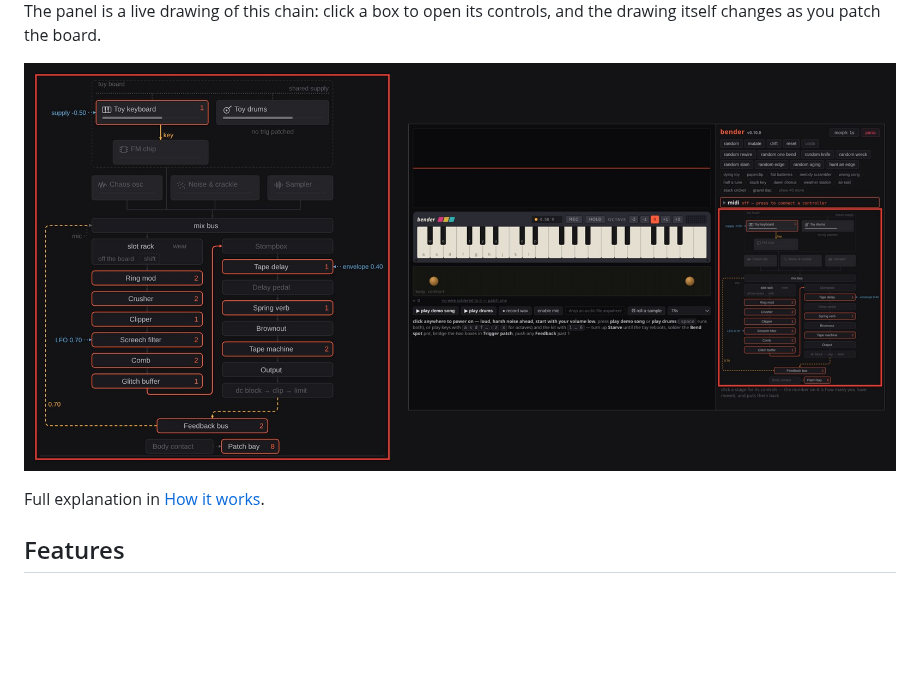
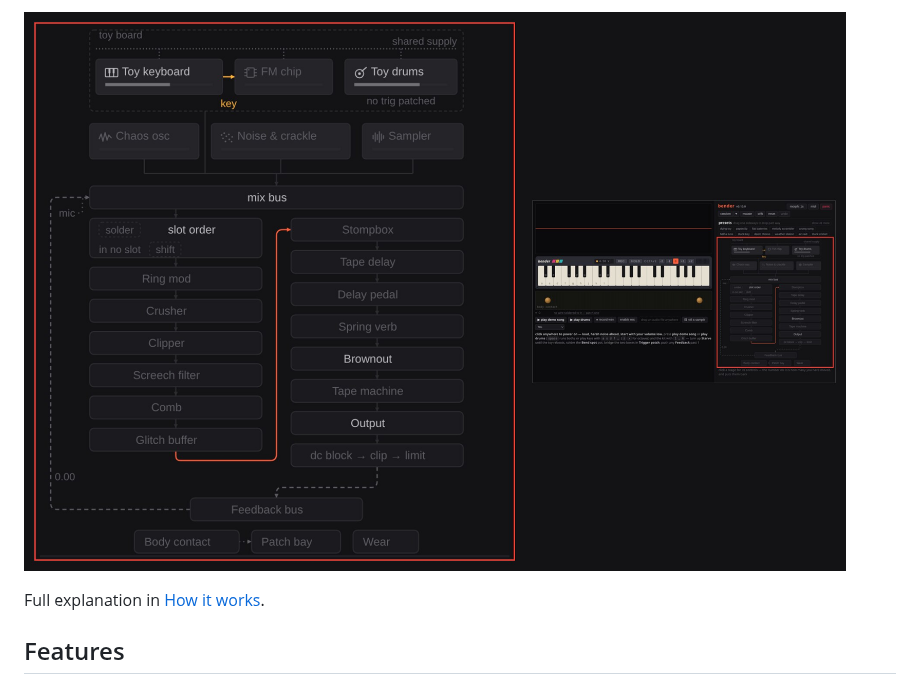
Before and after one commit to cmdcolin/bender, a Markdown page: README.md, the part around one of its changes. Rendered like a GitHub page; pictures changed too: docs/img/panel-callout.jpg; blank space fills up the shorter version.

```diff
--- a/README.md
+++ b/README.md
@@ -18,8 +19,5 @@ Real-time in the browser, on one AudioWorklet.
 
-The panel is a live drawing of this chain: click a box to open its controls, and
-the drawing itself changes as you patch the board.
-
-![The panel drawn large on the left and the whole app beside it, with the panel ringed in red where it sits down the right-hand side of the window: the toy board and its shared supply at the top, the chaos oscillator, noise and sampler feeding the mix bus, the six bend slots beside the pedals and the tape machine, patch wires labelled with their depths arching in from the LFO and the envelope, and the feedback bus running back under the whole run](docs/img/panel-callout.jpg)
+![The panel drawn large on the left and the whole app small beside it, with the panel ringed in red where it sits down the right-hand side of the window: the toy board and its shared supply at the top, the chaos oscillator, noise and sampler feeding the mix bus, the six bend slots beside the pedals and the tape machine, and the feedback bus running back under the whole run](docs/img/panel-callout.jpg)
 
 Full explanation in [How it works](docs/HOW-IT-WORKS.md).
 
```
Also changed, not shown: other parts of README.md (+5 -4 lines), 1 other file.
